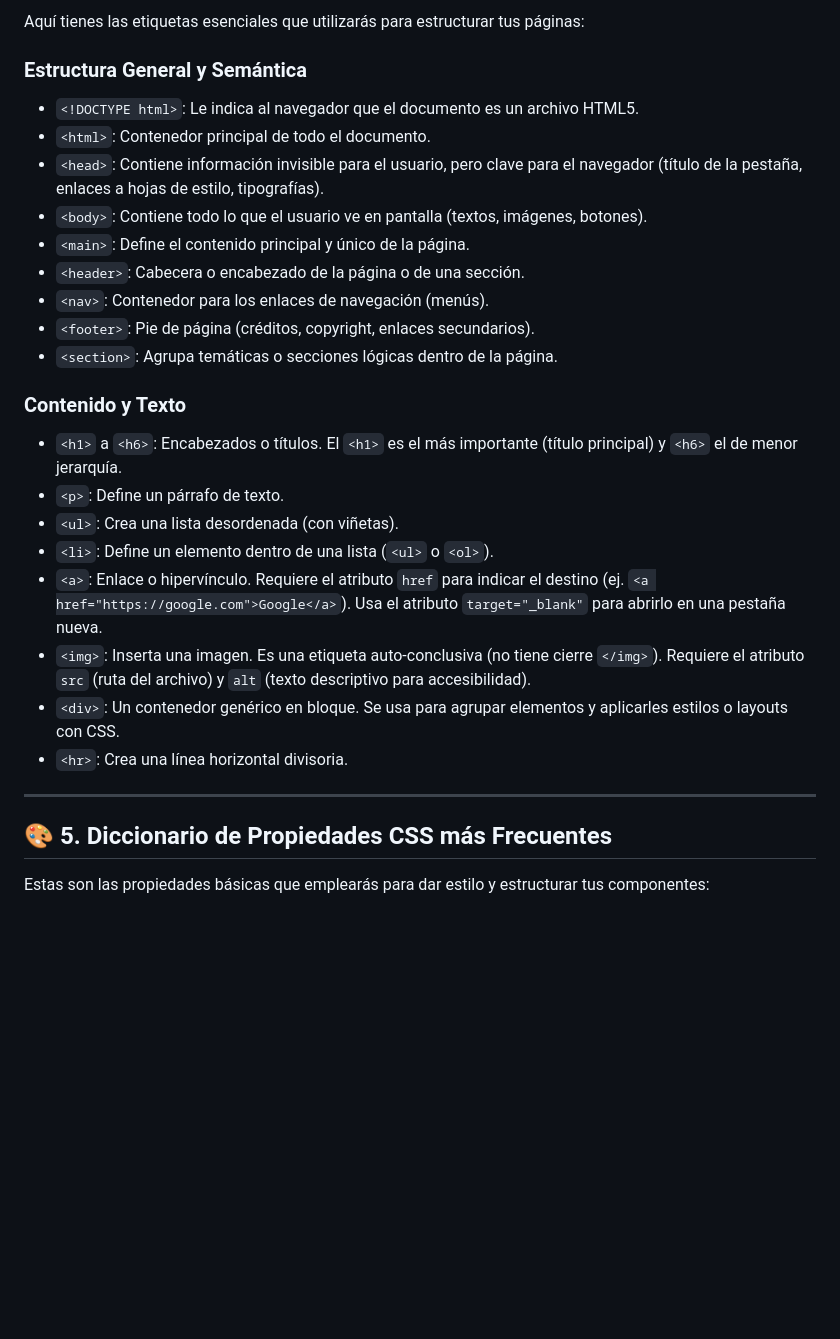
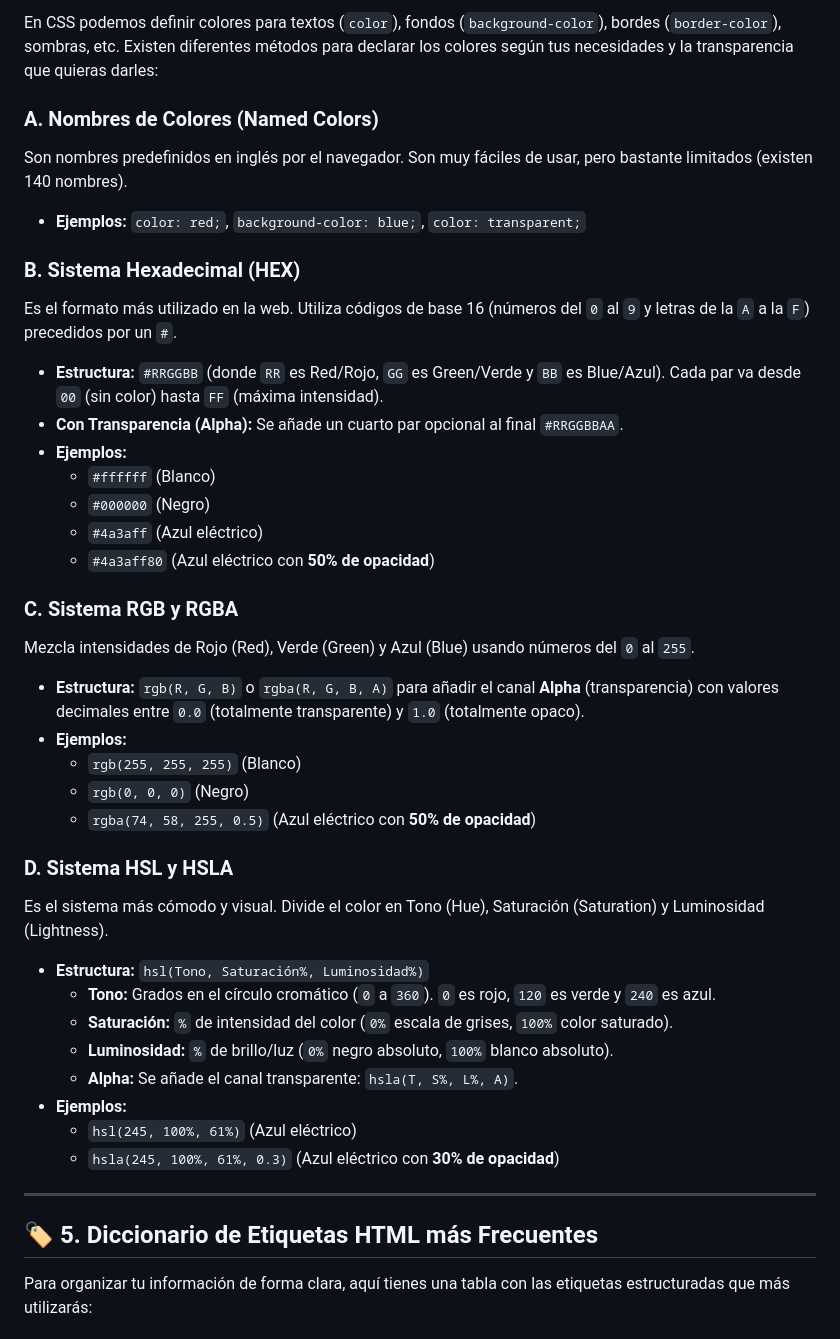
Before and after one commit to alejandradelgadoa21-rgb/portafolio-mkt, a Markdown page: guias/guia_teorica.md, the part around one of its changes. Drawn GitHub-style; blank space fills up the shorter version.

```diff
--- a/guias/guia_teorica.md
+++ b/guias/guia_teorica.md
@@ -78,30 +85,42 @@ En CSS seleccionamos un elemento de HTML (usando su etiqueta o clase) y le aplic
 
-Aquí tienes las etiquetas esenciales que utilizarás para estructurar tus páginas:
+En CSS podemos definir colores para textos (`color`), fondos (`background-color`), bordes (`border-color`), sombras, etc. Existen diferentes métodos para declarar los colores según tus necesidades y la transparencia que quieras darles:
 
-### Estructura General y Semántica
-*   `<!DOCTYPE html>`: Le indica al navegador que el documento es un archivo HTML5.
-*   `<html>`: Contenedor principal de todo el documento.
-*   `<head>`: Contiene información invisible para el usuario, pero clave para el navegador (título de la pestaña, enlaces a hojas de estilo, tipografías).
-*   `<body>`: Contiene todo lo que el usuario ve en pantalla (textos, imágenes, botones).
-*   `<main>`: Define el contenido principal y único de la página.
-*   `<header>`: Cabecera o encabezado de la página o de una sección.
-*   `<nav>`: Contenedor para los enlaces de navegación (menús).
-*   `<footer>`: Pie de página (créditos, copyright, enlaces secundarios).
-*   `<section>`: Agrupa temáticas o secciones lógicas dentro de la página.
+### A. Nombres de Colores (Named Colors)
+Son nombres predefinidos en inglés por el navegador. Son muy fáciles de usar, pero bastante limitados (existen 140 nombres).
+*   **Ejemplos:** `color: red;`, `background-color: blue;`, `color: transparent;`
 
-### Contenido y Texto
-*   `<h1>` a `<h6>`: Encabezados o títulos. El `<h1>` es el más importante (título principal) y `<h6>` el de menor jerarquía.
-*   `<p>`: Define un párrafo de texto.
-*   `<ul>`: Crea una lista desordenada (con viñetas).
-*   `<li>`: Define un elemento dentro de una lista (`<ul>` o `<ol>`).
-*   `<a>`: Enlace o hipervínculo. Requiere el atributo `href` para indicar el destino (ej. `<a href="https://google.com">Google</a>`). Usa el atributo `target="_blank"` para abrirlo en una pestaña nueva.
-*   `<img>`: Inserta una imagen. Es una etiqueta auto-conclusiva (no tiene cierre `</img>`). Requiere el atributo `src` (ruta del archivo) y `alt` (texto descriptivo para accesibilidad).
-*   `<div>`: Un contenedor genérico en bloque. Se usa para agrupar elementos y aplicarles estilos o layouts con CSS.
-*   `<hr>`: Crea una línea horizontal divisoria.
+### B. Sistema Hexadecimal (HEX)
+Es el formato más utilizado en la web. Utiliza códigos de base 16 (números del `0` al `9` y letras de la `A` a la `F`) precedidos por un `#`.
+*   **Estructura:** `#RRGGBB` (donde `RR` es Red/Rojo, `GG` es Green/Verde y `BB` es Blue/Azul). Cada par va desde `00` (sin color) hasta `FF` (máxima intensidad).
+*   **Con Transparencia (Alpha):** Se añade un cuarto par opcional al final `#RRGGBBAA`.
+*   **Ejemplos:**
+    *   `#ffffff` (Blanco)
+    *   `#000000` (Negro)
+    *   `#4a3aff` (Azul eléctrico)
+    *   `#4a3aff80` (Azul eléctrico con **50% de opacidad**)
+
+### C. Sistema RGB y RGBA
+Mezcla intensidades de Rojo (Red), Verde (Green) y Azul (Blue) usando números del `0` al `255`.
+*   **Estructura:** `rgb(R, G, B)` o `rgba(R, G, B, A)` para añadir el canal **Alpha** (transparencia) con valores decimales entre `0.0` (totalmente transparente) y `1.0` (totalmente opaco).
+*   **Ejemplos:**
+    *   `rgb(255, 255, 255)` (Blanco)
+    *   `rgb(0, 0, 0)` (Negro)
+    *   `rgba(74, 58, 255, 0.5)` (Azul eléctrico con **50% de opacidad**)
+
+### D. Sistema HSL y HSLA
+Es el sistema más cómodo y visual. Divide el color en Tono (Hue), Saturación (Saturation) y Luminosidad (Lightness).
+*   **Estructura:** `hsl(Tono, Saturación%, Luminosidad%)`
+    *   **Tono:** Grados en el círculo cromático (`0` a `360`). `0` es rojo, `120` es verde y `240` es azul.
+    *   **Saturación:** `%` de intensidad del color (`0%` escala de grises, `100%` color saturado).
+    *   **Luminosidad:** `%` de brillo/luz (`0%` negro absoluto, `100%` blanco absoluto).
+    *   **Alpha:** Se añade el canal transparente: `hsla(T, S%, L%, A)`.
+*   **Ejemplos:**
+    *   `hsl(245, 100%, 61%)` (Azul eléctrico)
+    *   `hsla(245, 100%, 61%, 0.3)` (Azul eléctrico con **30% de opacidad**)
 
 ---
 
-## 🎨 5. Diccionario de Propiedades CSS más Frecuentes
+## 🏷️ 5. Diccionario de Etiquetas HTML más Frecuentes
 
-Estas son las propiedades básicas que emplearás para dar estilo y estructurar tus componentes:
+Para organizar tu información de forma clara, aquí tienes una tabla con las etiquetas estructuradas que más utilizarás:
 
```
Also changed, not shown: other parts of guias/guia_teorica.md (+90 -47 lines).
